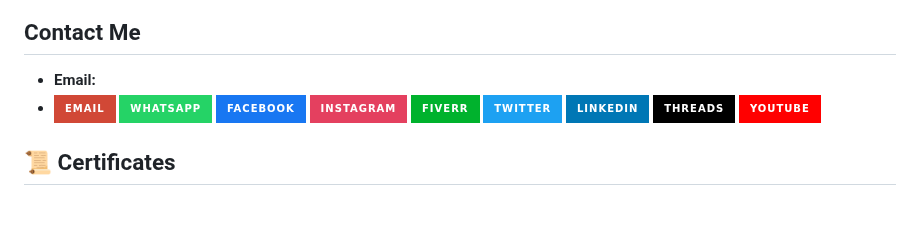
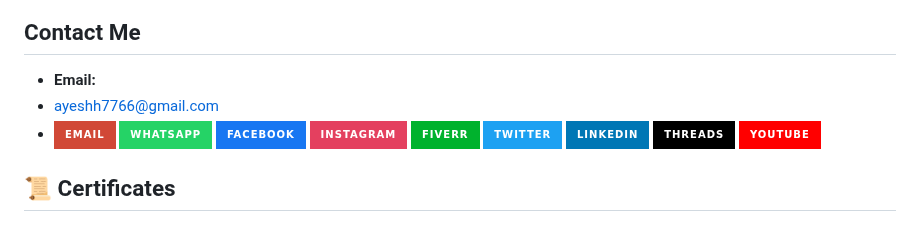
Before and after one commit to ayeshhdeveloper55/ayeshhdeveloper55, a Markdown page: README.md, the part around the change. GitHub-like rendering; badges without logos.

```diff
--- a/README.md
+++ b/README.md
@@ -54,6 +54,7 @@ I am a passionate **Frontend Developer** currently training at **SMIT**. I love
 
 ## Contact Me
 - **Email:**
+- [ayeshh7766@gmail.com](mailto:ayeshh7766@gmail.com)
 - [![Email](https://img.shields.io/badge/Email-D14836?style=for-the-badge&logo=gmail&logoColor=white)](mailto:ayeshh7766@gmail.com)
 [![WhatsApp](https://img.shields.io/badge/WhatsApp-%2325D366.svg?style=for-the-badge&logo=whatsapp&logoColor=white)](https://wa.me/923141303029)
 [![Facebook](https://img.shields.io/badge/Facebook-%231877F2.svg?style=for-the-badge&logo=facebook&logoColor=white)](https://www.facebook.com/profile.php?id=61572761411216)
```
